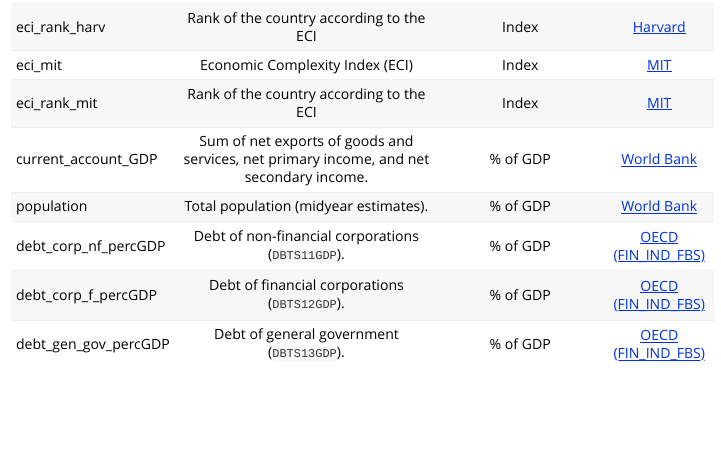
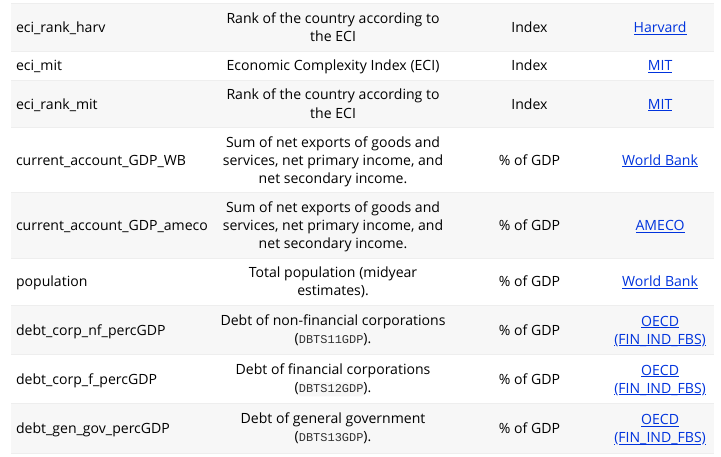
Before and after one commit to graebnerc/MacroDataR, an R Markdown document (vignettes/macro_data_info.Rmd): the page in a window 1100 px wide, from 1380 px down before the commit and from 1490 px down after it, so that both start at the same text. Rendered offline with R 4.5, knitr and Pandoc, with nearby package versions.

Commit message:
update vignette

```diff
--- a/vignettes/macro_data_info.Rmd
+++ b/vignettes/macro_data_info.Rmd
@@ -52,7 +52,8 @@
 | eci_rank_harv           | Rank of the country according to the ECI  | Index | [Harvard][17] |
 | eci_mit                | Economic Complexity Index (ECI)           | Index | [MIT][18] |
 | eci_rank_mit           | Rank of the country according to the ECI  | Index | [MIT][18] |
-| current_account_GDP           | Sum of net exports of goods and services, net primary income, and net secondary income.  | % of GDP | [World Bank][19] |
+| current_account_GDP_WB           | Sum of net exports of goods and services, net primary income, and net secondary income.  | % of GDP | [World Bank][19] |
+| current_account_GDP_ameco           | Sum of net exports of goods and services, net primary income, and net secondary income.  | % of GDP | [AMECO][16] |
 | population           | Total population (midyear estimates).  | % of GDP | [World Bank][20] |
 | debt_corp_nf_percGDP  | Debt of non-financial corporations (`DBTS11GDP`).  | % of GDP | [OECD (FIN_IND_FBS)][21]|
 | debt_corp_f_percGDP   | Debt of financial corporations (`DBTS12GDP`).  | % of GDP | [OECD (FIN_IND_FBS)][21]|
```
